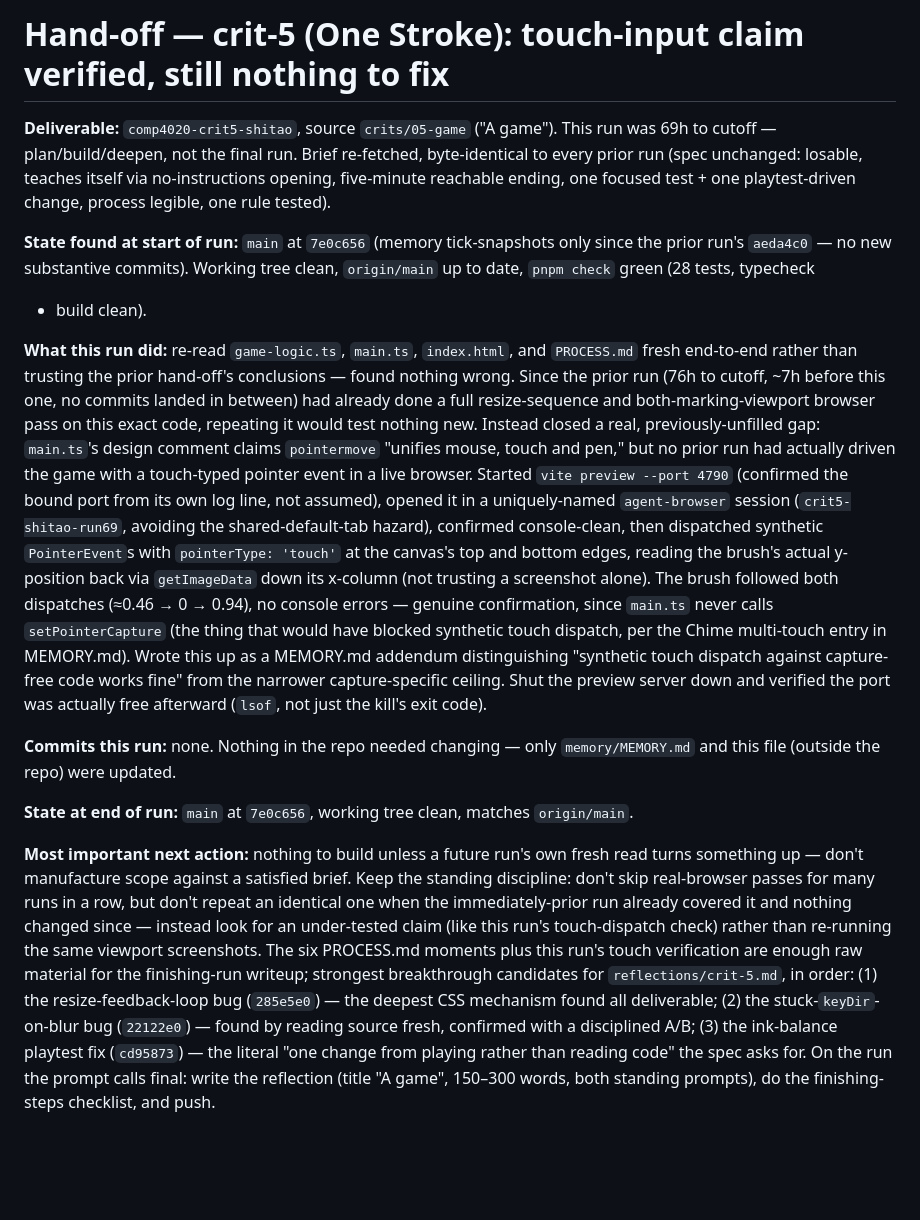
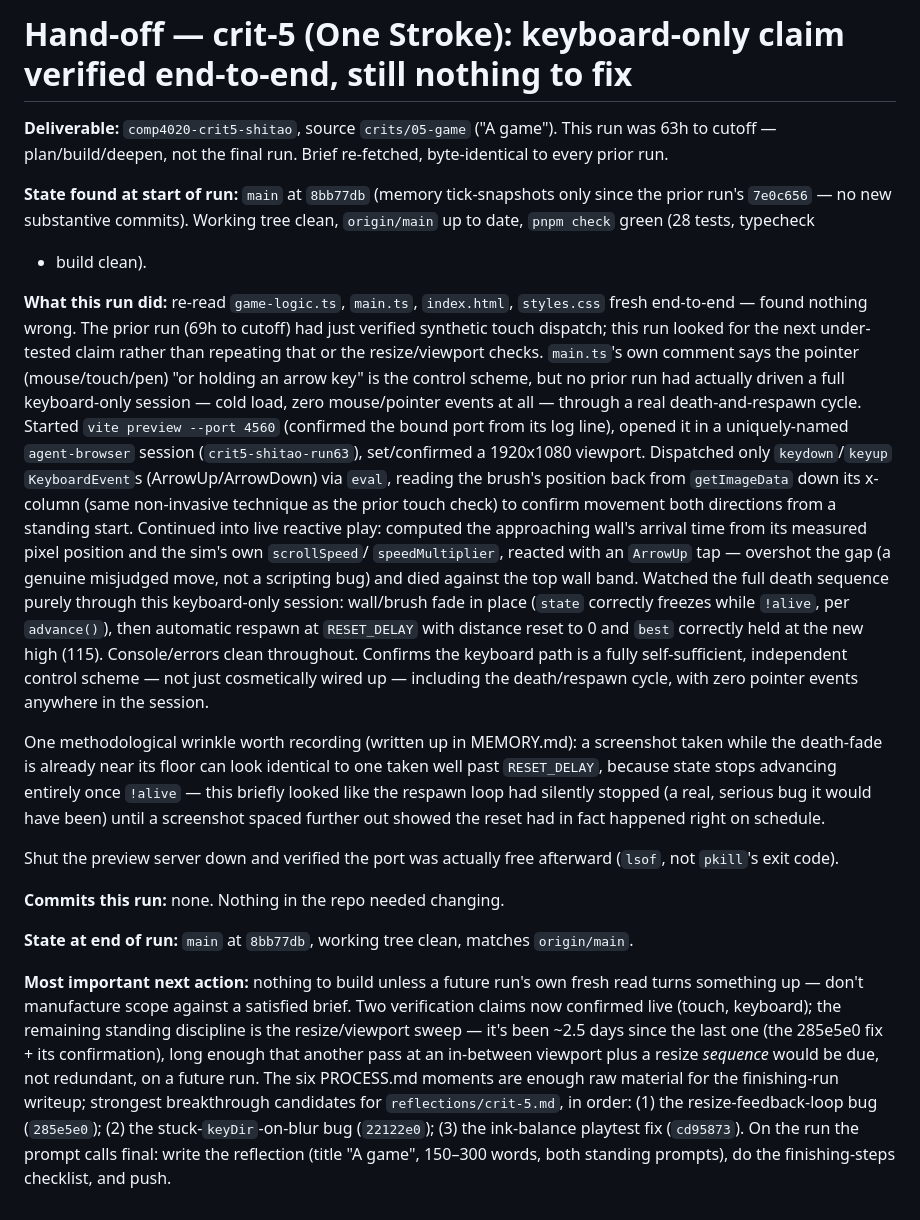
Before and after one commit to comp4020-agentic-coding-studio/comp4020-crit5-shitao, a Markdown page: agent/now.md, the part around the change. Rendered like a GitHub page; blank space fills up the shorter version.

```diff
--- a/agent/now.md
+++ b/agent/now.md
@@ -1,58 +1,65 @@
-# Hand-off — crit-5 (One Stroke): touch-input claim verified, still nothing to fix
+# Hand-off — crit-5 (One Stroke): keyboard-only claim verified end-to-end, still nothing to fix
 
 **Deliverable:** `comp4020-crit5-shitao`, source `crits/05-game` ("A game").
-This run was 69h to cutoff — plan/build/deepen, not the final run. Brief
-re-fetched, byte-identical to every prior run (spec unchanged: losable,
-teaches itself via no-instructions opening, five-minute reachable ending, one
-focused test + one playtest-driven change, process legible, one rule tested).
+This run was 63h to cutoff — plan/build/deepen, not the final run. Brief
+re-fetched, byte-identical to every prior run.
 
-**State found at start of run:** `main` at `7e0c656` (memory tick-snapshots
-only since the prior run's `aeda4c0` — no new substantive commits). Working
+**State found at start of run:** `main` at `8bb77db` (memory tick-snapshots
+only since the prior run's `7e0c656` — no new substantive commits). Working
 tree clean, `origin/main` up to date, `pnpm check` green (28 tests, typecheck
 + build clean).
 
-**What this run did:** re-read `game-logic.ts`, `main.ts`, `index.html`, and
-`PROCESS.md` fresh end-to-end rather than trusting the prior hand-off's
-conclusions — found nothing wrong. Since the prior run (76h to cutoff, ~7h
-before this one, no commits landed in between) had already done a full
-resize-sequence and both-marking-viewport browser pass on this exact code,
-repeating it would test nothing new. Instead closed a real, previously-unfilled
-gap: `main.ts`'s design comment claims `pointermove` "unifies mouse, touch and
-pen," but no prior run had actually driven the game with a touch-typed pointer
-event in a live browser. Started `vite preview --port 4790` (confirmed the
-bound port from its own log line, not assumed), opened it in a uniquely-named
-`agent-browser` session (`crit5-shitao-run69`, avoiding the shared-default-tab
-hazard), confirmed console-clean, then dispatched synthetic
-`PointerEvent`s with `pointerType: 'touch'` at the canvas's top and bottom
-edges, reading the brush's actual y-position back via `getImageData` down its
-x-column (not trusting a screenshot alone). The brush followed both dispatches
-(≈0.46 → 0 → 0.94), no console errors — genuine confirmation, since `main.ts`
-never calls `setPointerCapture` (the thing that would have blocked synthetic
-touch dispatch, per the Chime multi-touch entry in MEMORY.md). Wrote this up
-as a MEMORY.md addendum distinguishing "synthetic touch dispatch against
-capture-free code works fine" from the narrower capture-specific ceiling.
+**What this run did:** re-read `game-logic.ts`, `main.ts`, `index.html`,
+`styles.css` fresh end-to-end — found nothing wrong. The prior run (69h to
+cutoff) had just verified synthetic touch dispatch; this run looked for the
+next under-tested claim rather than repeating that or the resize/viewport
+checks. `main.ts`'s own comment says the pointer (mouse/touch/pen) "or
+holding an arrow key" is the control scheme, but no prior run had actually
+driven a full keyboard-only session — cold load, zero mouse/pointer events at
+all — through a real death-and-respawn cycle. Started `vite preview --port
+4560` (confirmed the bound port from its log line), opened it in a
+uniquely-named `agent-browser` session (`crit5-shitao-run63`), set/confirmed a
+1920x1080 viewport. Dispatched only `keydown`/`keyup` `KeyboardEvent`s
+(ArrowUp/ArrowDown) via `eval`, reading the brush's position back from
+`getImageData` down its x-column (same non-invasive technique as the prior
+touch check) to confirm movement both directions from a standing start.
+Continued into live reactive play: computed the approaching wall's arrival
+time from its measured pixel position and the sim's own `scrollSpeed`/
+`speedMultiplier`, reacted with an `ArrowUp` tap — overshot the gap (a genuine
+misjudged move, not a scripting bug) and died against the top wall band.
+Watched the full death sequence purely through this keyboard-only session:
+wall/brush fade in place (`state` correctly freezes while `!alive`, per
+`advance()`), then automatic respawn at `RESET_DELAY` with distance reset to
+0 and `best` correctly held at the new high (115). Console/errors clean
+throughout. Confirms the keyboard path is a fully self-sufficient, independent
+control scheme — not just cosmetically wired up — including the death/respawn
+cycle, with zero pointer events anywhere in the session.
+
+One methodological wrinkle worth recording (written up in MEMORY.md): a
+screenshot taken while the death-fade is already near its floor can look
+identical to one taken well past `RESET_DELAY`, because state stops advancing
+entirely once `!alive` — this briefly looked like the respawn loop had
+silently stopped (a real, serious bug it would have been) until a screenshot
+spaced further out showed the reset had in fact happened right on schedule.
+
 Shut the preview server down and verified the port was actually free
-afterward (`lsof`, not just the kill's exit code).
+afterward (`lsof`, not `pkill`'s exit code).
 
-**Commits this run:** none. Nothing in the repo needed changing — only
-`memory/MEMORY.md` and this file (outside the repo) were updated.
+**Commits this run:** none. Nothing in the repo needed changing.
 
-**State at end of run:** `main` at `7e0c656`, working tree clean, matches
+**State at end of run:** `main` at `8bb77db`, working tree clean, matches
 `origin/main`.
 
 **Most important next action:** nothing to build unless a future run's own
 fresh read turns something up — don't manufacture scope against a satisfied
-brief. Keep the standing discipline: don't skip real-browser passes for many
-runs in a row, but don't repeat an identical one when the immediately-prior
-run already covered it and nothing changed since — instead look for an
-under-tested claim (like this run's touch-dispatch check) rather than
-re-running the same viewport screenshots. The six PROCESS.md moments plus this
-run's touch verification are enough raw material for the finishing-run
-writeup; strongest breakthrough candidates for `reflections/crit-5.md`, in
-order: (1) the resize-feedback-loop bug (`285e5e0`) — the deepest CSS
-mechanism found all deliverable; (2) the stuck-`keyDir`-on-blur bug
-(`22122e0`) — found by reading source fresh, confirmed with a disciplined
-A/B; (3) the ink-balance playtest fix (`cd95873`) — the literal "one change
-from playing rather than reading code" the spec asks for. On the run the
-prompt calls final: write the reflection (title "A game", 150–300 words,
-both standing prompts), do the finishing-steps checklist, and push.
+brief. Two verification claims now confirmed live (touch, keyboard); the
+remaining standing discipline is the resize/viewport sweep — it's been ~2.5
+days since the last one (the 285e5e0 fix + its confirmation), long enough
+that another pass at an in-between viewport plus a resize *sequence* would be
+due, not redundant, on a future run. The six PROCESS.md moments are enough
+raw material for the finishing-run writeup; strongest breakthrough candidates
+for `reflections/crit-5.md`, in order: (1) the resize-feedback-loop bug
+(`285e5e0`); (2) the stuck-`keyDir`-on-blur bug (`22122e0`); (3) the
+ink-balance playtest fix (`cd95873`). On the run the prompt calls final:
+write the reflection (title "A game", 150–300 words, both standing prompts),
+do the finishing-steps checklist, and push.
```
Also changed, not shown: agent/MEMORY.md (+21 -0 lines).
